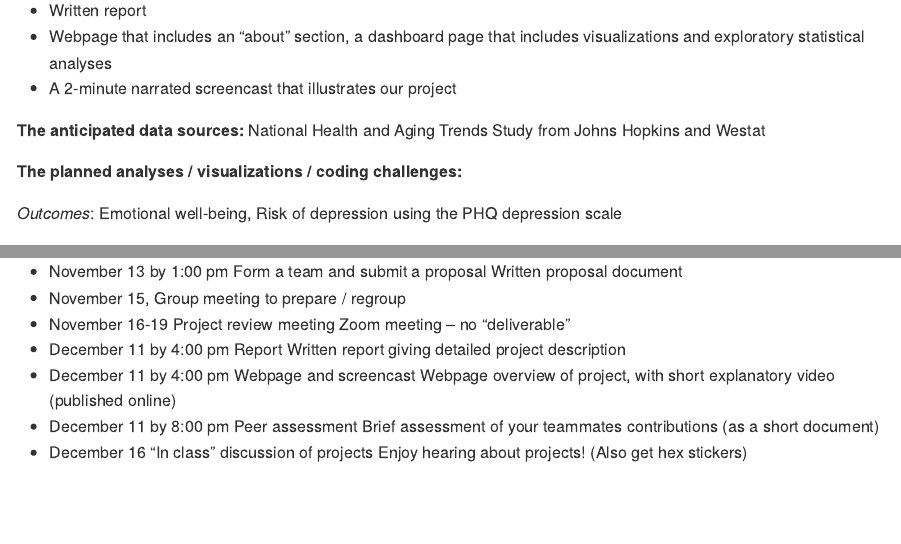
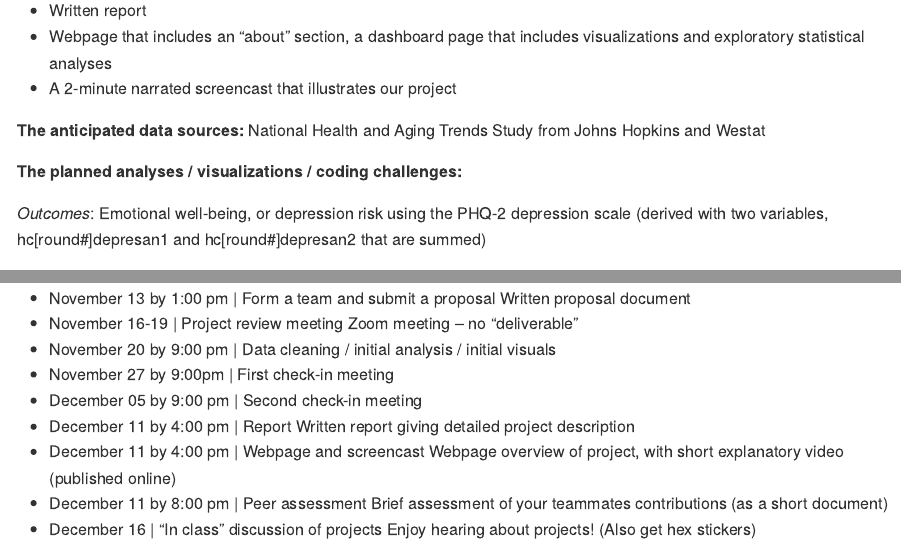
Before and after one commit to 2148parr/p8105_final, an R Markdown document (final_project.Rmd): the page in a window 1100 px wide, from 340 px down, and a second part further down, joined at a grey line. The pictures show the output file final_project.md that the author committed with the source, drawn offline in the style of GitHub.

Commit message:
Final tweeks to the timeline

```diff
--- a/final_project.Rmd
+++ b/final_project.Rmd
@@ -32,7 +32,7 @@ National Health and Aging Trends Study from Johns Hopkins and Westat
 
 **The planned analyses / visualizations / coding challenges:**
 
-*Outcomes*: Emotional well-being, or depression risk using the PHQ depression scale (derived with two variables, hc[round#]depresan1 and hc[round#]depresan2 that are summed)
+*Outcomes*: Emotional well-being, or depression risk using the PHQ-2 depression scale (derived with two variables, hc[round#]depresan1 and hc[round#]depresan2 that are summed)
 
 *Tentative predictors and covariates*: Social network size, physical health score (derived from summed cardio exercise and walk variables), cognitive assessment (memory, at risk for dementia), assistance with ADLs like groceries and banking, demographic variables (age, race, education) - initial values for these in round 1 and 5.
 
@@ -40,10 +40,12 @@ We would also like to visualize how the association between predictor(s) and out
 
 **The planned timeline:**
 
-- November 13 by 1:00 pm	Form a team and submit a proposal	Written proposal document
-- November 15, Group meeting to prepare / regroup
-- November 16-19	Project review meeting	Zoom meeting – no “deliverable”
-- December 11 by 4:00 pm	Report	Written report giving detailed project description
-- December 11 by 4:00 pm	Webpage and screencast	Webpage overview of project, with short explanatory video (published online)
-- December 11 by 8:00 pm	Peer assessment	Brief assessment of your teammates contributions (as a short document)
-- December 16	“In class” discussion of projects	Enjoy hearing about projects! (Also get hex stickers)
+- November 13 by 1:00 pm	| Form a team and submit a proposal	Written proposal document
+- November 16-19	        | Project review meeting	Zoom meeting – no “deliverable”
+- November 20 by 9:00 pm  | Data cleaning / initial analysis / initial visuals
+- November 27 by 9:00pm   | First check-in meeting
+- December 05 by 9:00 pm  | Second check-in meeting
+- December 11 by 4:00 pm	| Report	Written report giving detailed project description
+- December 11 by 4:00 pm	| Webpage and screencast	Webpage overview of project, with short explanatory video (published online)
+- December 11 by 8:00 pm	| Peer assessment	Brief assessment of your teammates contributions (as a short document)
+- December 16	            | “In class” discussion of projects	Enjoy hearing about projects! (Also get hex stickers)
```
Also changed, not shown: final_project.md.
